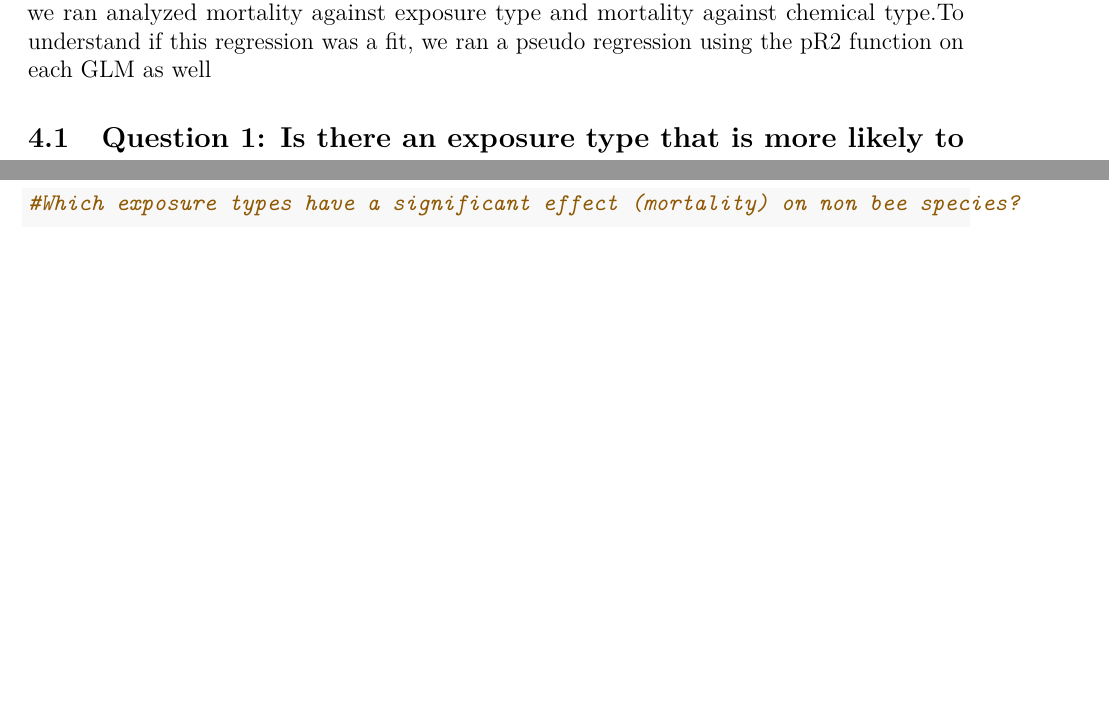
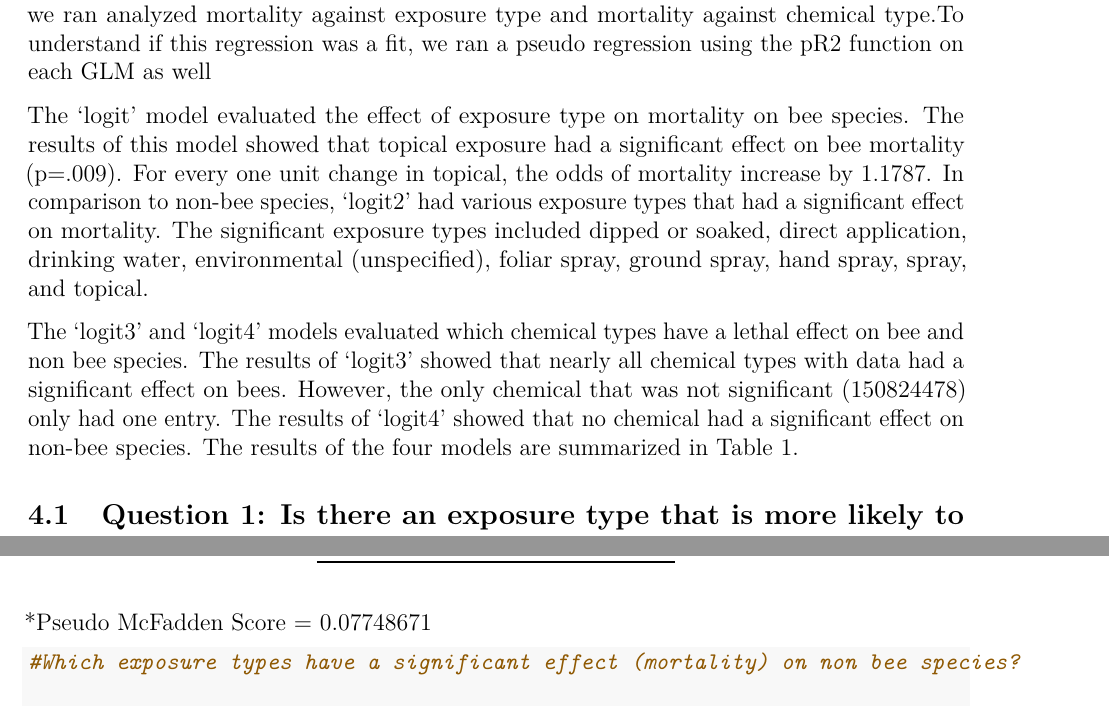
Before and after one commit to shivanikuckreja/CitrolaKuckrejaSaltman_ENV872_EDA_FinalProject, a LaTeX document (Project/UpdatedwithModel.tex): two parts of pages 14 and 16 of 22 before the commit and two parts of pages 14 and 16 of 23 after it, joined at a grey line, cut so that both start at the same text, the shorter picture padded with empty space. Compiled offline with pdfLaTeX.

Commit message:
pseudo scores added to report

```diff
--- a/Project/UpdatedwithModel.tex
+++ b/Project/UpdatedwithModel.tex
@@ -394,6 +394,24 @@ mortality against exposure type and mortality against chemical type.To
 understand if this regression was a fit, we ran a pseudo regression
 using the pR2 function on each GLM as well
 
+The `logit' model evaluated the effect of exposure type on mortality on
+bee species. The results of this model showed that topical exposure had
+a significant effect on bee mortality (p=.009). For every one unit
+change in topical, the odds of mortality increase by 1.1787. In
+comparison to non-bee species, `logit2' had various exposure types that
+had a significant effect on mortality. The significant exposure types
+included dipped or soaked, direct application, drinking water,
+environmental (unspecified), foliar spray, ground spray, hand spray,
+spray, and topical.
+
+The `logit3' and `logit4' models evaluated which chemical types have a
+lethal effect on bee and non bee species. The results of `logit3' showed
+that nearly all chemical types with data had a significant effect on
+bees. However, the only chemical that was not significant (150824478)
+only had one entry. The results of `logit4' showed that no chemical had
+a significant effect on non-bee species. The results of the four models
+are summarized in Table 1.
+
 \hypertarget{question-1-is-there-an-exposure-type-that-is-more-likely-to-cause-mortality-for-bees-vs.-non-bee-insects}{%
 \subsection{Question 1: Is there an exposure type that is more likely to
 cause mortality for bees vs.~non-bee
@@ -495,6 +513,8 @@ Exposure Effect on Bees & Pr(\textgreater{} \\
 Topical, general & 0.009 ** \\
 \bottomrule
 \end{longtable}
+
+*Pseudo McFadden Score = 0.07748671
 
 \begin{Shaded}
 \begin{Highlighting}[]
```
Also changed, not shown: Project/UpdatedwithModel.pdf, Project/UpdatedwithModel_files/figure-latex/bee chemical-1.pdf, Project/UpdatedwithModel_files/figure-latex/bee exposure-1.pdf, Project/UpdatedwithModel_files/figure-latex/non bee chemical-1.pdf, Project/UpdatedwithModel_files/figure-latex/non bee exposure-1.pdf, 1 other file.
